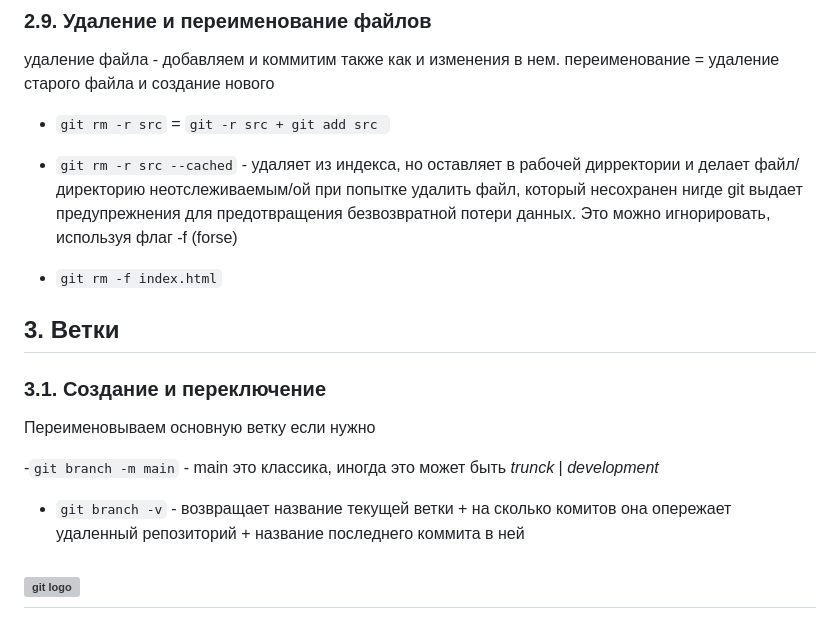
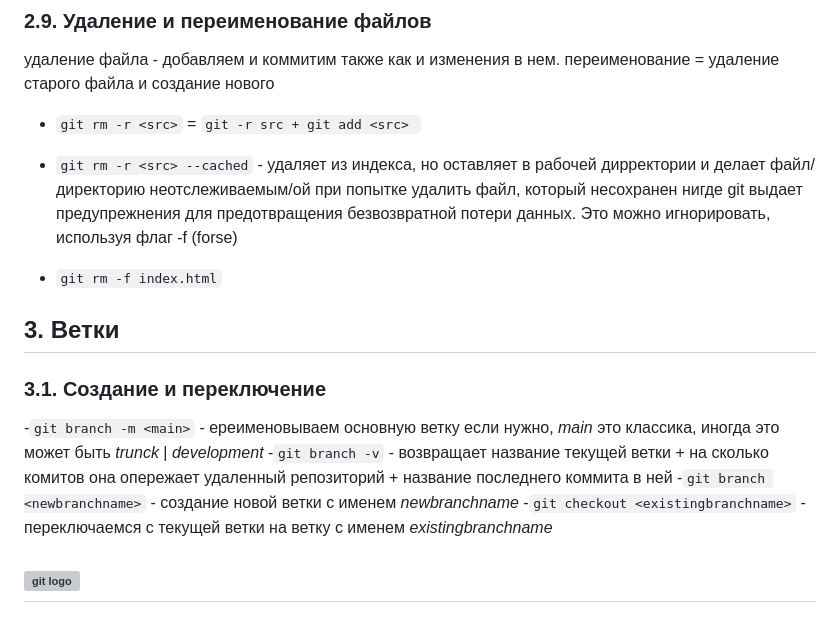
Before and after one commit to katerina-shche/Slonit, a Markdown page: git-commands.md, the part around the change printed below. Drawn GitHub-style; grey boxes are pictures that could not be loaded.

Commit message:
git branch checkout

```diff
--- a/git-commands.md
+++ b/git-commands.md
@@ -170,18 +170,18 @@ index 30f25bf..87552ca 100644
 удаление файла - добавляем и коммитим также как и изменения в нем.
 переименование = удаление старого файла и создание нового
 
-- `git rm -r src` = `git -r src + git add src `
-- `git rm -r src --cached` - удаляет из индекса, но оставляет в рабочей дирректории и делает файл/директорию неотслеживаемым/ой при попытке удалить файл, который несохранен нигде git выдает предупрежнения для предотвращения безвозвратной потери данных. Это можно игнорировать,  используя флаг -f (forse)
+- `git rm -r <src>` = `git -r src + git add <src> `
+- `git rm -r <src> --cached` - удаляет из индекса, но оставляет в рабочей дирректории и делает файл/директорию неотслеживаемым/ой при попытке удалить файл, который несохранен нигде git выдает предупрежнения для предотвращения безвозвратной потери данных. Это можно игнорировать,  используя флаг -f (forse)
 
 - `git rm -f index.html`
 
 ## 3. Ветки
 ### 3.1. Создание и переключение
 
-Переименовываем основную ветку если нужно
-
--`git branch -m main` - main это классика, иногда это может быть *trunck* | *development*
-- `git branch -v` - возвращает название текущей ветки + на сколько комитов она опережает удаленный репозиторий + название последнего коммита в ней
+-`git branch -m <main>` - ереименовываем основную ветку если нужно, *main* это классика, иногда это может быть *trunck* | *development*
+-`git branch -v` - возвращает название текущей ветки + на сколько комитов она опережает удаленный репозиторий + название последнего коммита в ней
+-`git branch <newbranchname>` - создание новой ветки с именем *newbranchname*
+-`git checkout <existingbranchname>` - переключаемся с текущей ветки на ветку с именем *existingbranchname*
 
 
 
```
Also changed, not shown: other parts of git-commands.md (+11 -11 lines).
